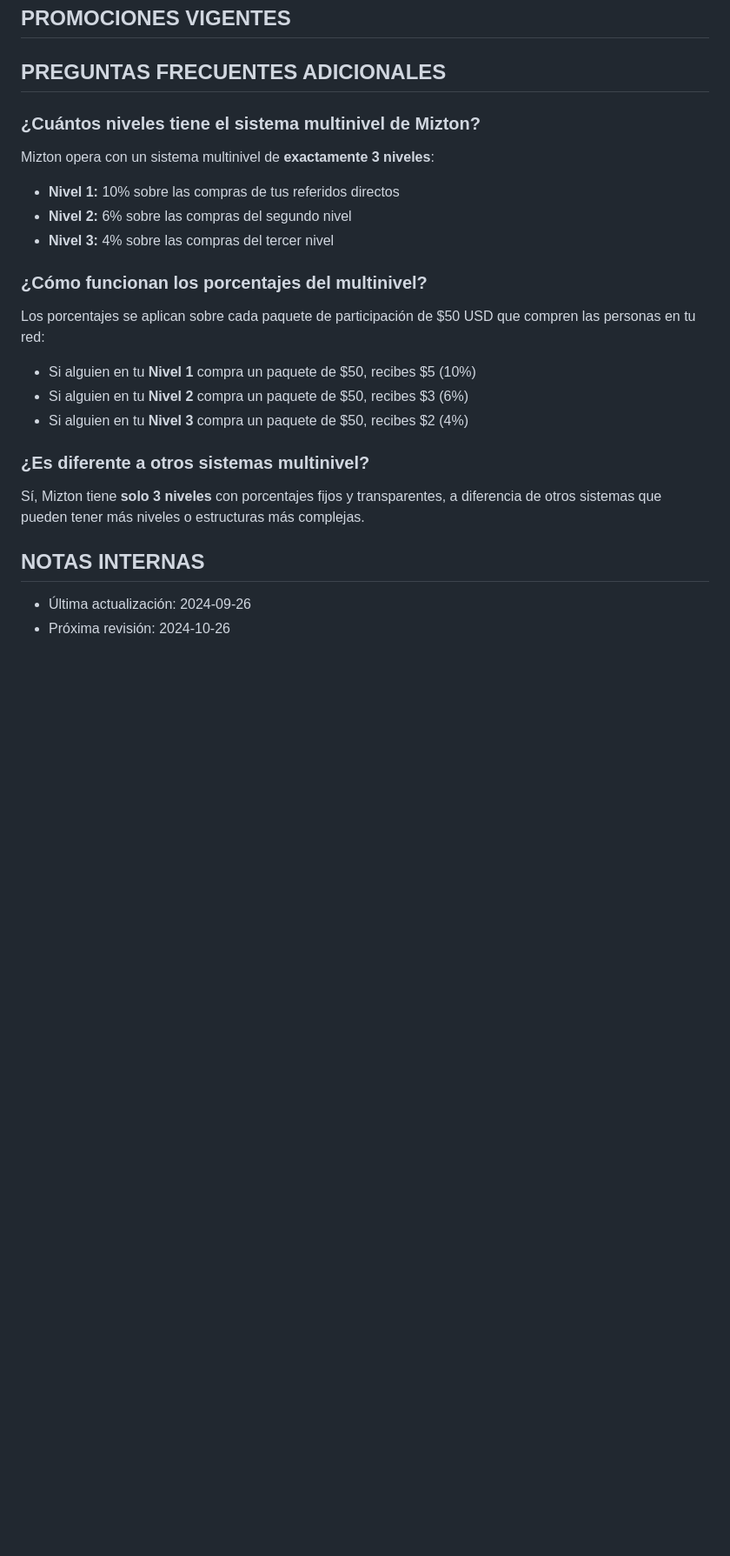
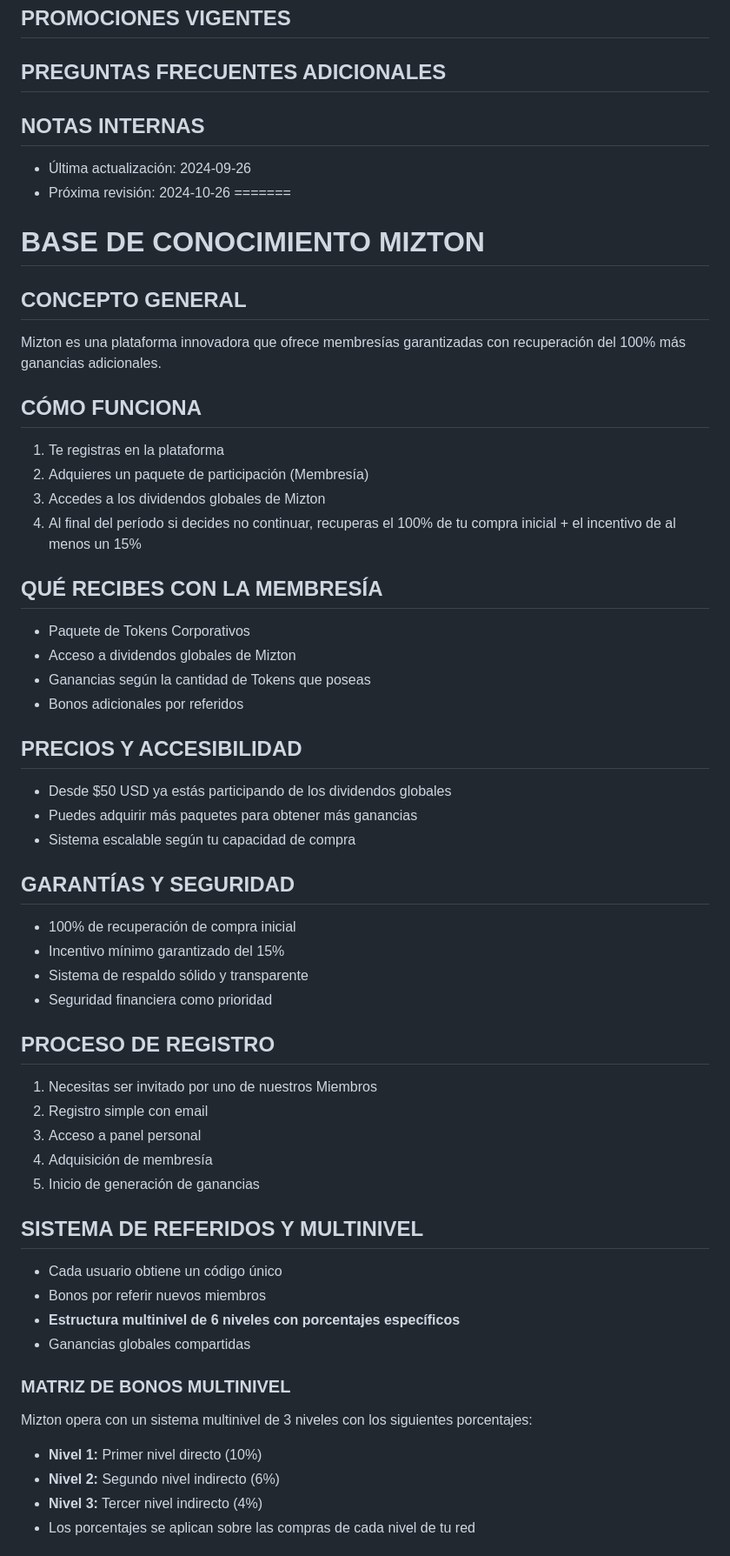
Before and after one commit to ferPineda369/mizton-landing, a Markdown page: config/knowledge-base.md, the part around one of its changes. Shown at 87% size. GitHub-like rendering; blank space fills up the shorter version.

```diff
--- a/config/knowledge-base.md
+++ b/config/knowledge-base.md
@@ -67,21 +68,7 @@ Mizton se enfoca en la tokenización de activos del mundo real, una narrativa qu
 <!-- Agregar aquí promociones temporales -->
 
 ## PREGUNTAS FRECUENTES ADICIONALES
-
-### ¿Cuántos niveles tiene el sistema multinivel de Mizton?
-Mizton opera con un sistema multinivel de **exactamente 3 niveles**:
-- **Nivel 1:** 10% sobre las compras de tus referidos directos
-- **Nivel 2:** 6% sobre las compras del segundo nivel
-- **Nivel 3:** 4% sobre las compras del tercer nivel
-
-### ¿Cómo funcionan los porcentajes del multinivel?
-Los porcentajes se aplican sobre cada paquete de participación de $50 USD que compren las personas en tu red:
-- Si alguien en tu **Nivel 1** compra un paquete de $50, recibes $5 (10%)
-- Si alguien en tu **Nivel 2** compra un paquete de $50, recibes $3 (6%)
-- Si alguien en tu **Nivel 3** compra un paquete de $50, recibes $2 (4%)
-
-### ¿Es diferente a otros sistemas multinivel?
-Sí, Mizton tiene **solo 3 niveles** con porcentajes fijos y transparentes, a diferencia de otros sistemas que pueden tener más niveles o estructuras más complejas.
+<!-- Agregar aquí información específica que surja de conversaciones reales -->
 
 
 
@@ -89,3 +76,53 @@ Sí, Mizton tiene **solo 3 niveles** con porcentajes fijos y transparentes, a di
 <!-- Información para el equipo, no visible para usuarios -->
 - Última actualización: 2024-09-26
 - Próxima revisión: 2024-10-26
+=======
+# BASE DE CONOCIMIENTO MIZTON
+
+## CONCEPTO GENERAL
+Mizton es una plataforma innovadora que ofrece membresías garantizadas con recuperación del 100% más ganancias adicionales.
+
+## CÓMO FUNCIONA
+1. Te registras en la plataforma
+2. Adquieres un paquete de participación (Membresía)
+3. Accedes a los dividendos globales de Mizton
+4. Al final del período si decides no continuar, recuperas el 100% de tu compra inicial + el incentivo de al menos un 15%
+
+## QUÉ RECIBES CON LA MEMBRESÍA
+- Paquete de Tokens Corporativos
+- Acceso a dividendos globales de Mizton
+- Ganancias según la cantidad de Tokens que poseas
+- Bonos adicionales por referidos
+
+## PRECIOS Y ACCESIBILIDAD
+- Desde $50 USD ya estás participando de los dividendos globales
+- Puedes adquirir más paquetes para obtener más ganancias
+- Sistema escalable según tu capacidad de compra
+
+## GARANTÍAS Y SEGURIDAD
+- 100% de recuperación de compra inicial
+- Incentivo mínimo garantizado del 15%
+- Sistema de respaldo sólido y transparente
+- Seguridad financiera como prioridad
+
+## PROCESO DE REGISTRO
+1. Necesitas ser invitado por uno de nuestros Miembros
+2. Registro simple con email
+3. Acceso a panel personal
+4. Adquisición de membresía
+5. Inicio de generación de ganancias
+
+## SISTEMA DE REFERIDOS Y MULTINIVEL
+- Cada usuario obtiene un código único
+- Bonos por referir nuevos miembros
+- **Estructura multinivel de 6 niveles con porcentajes específicos**
+- Ganancias globales compartidas
+
+### MATRIZ DE BONOS MULTINIVEL
+Mizton opera con un sistema multinivel de 3 niveles con los siguientes porcentajes:
+
+- **Nivel 1:** Primer nivel directo (10%)
+- **Nivel 2:** Segundo nivel indirecto (6%)
+- **Nivel 3:** Tercer nivel indirecto (4%)
+- Los porcentajes se aplican sobre las compras de cada nivel de tu red
+
```
Also changed, not shown: other parts of config/knowledge-base.md (+30 -0 lines).
